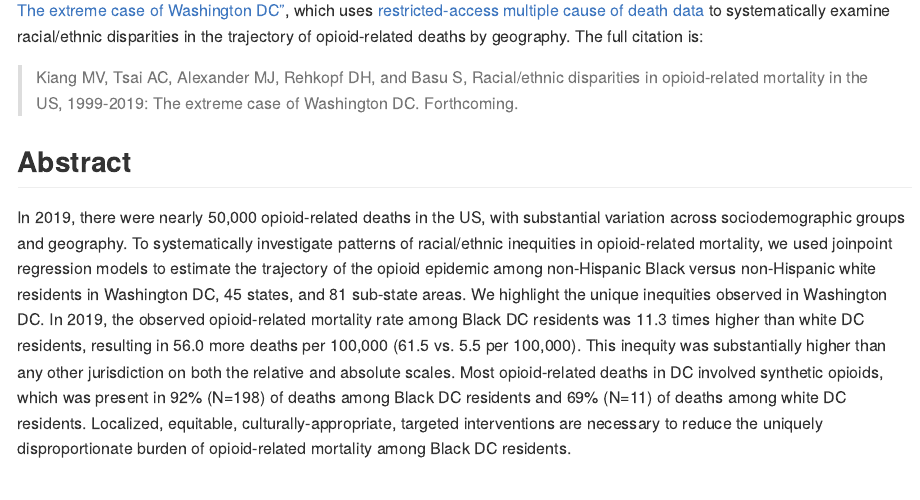
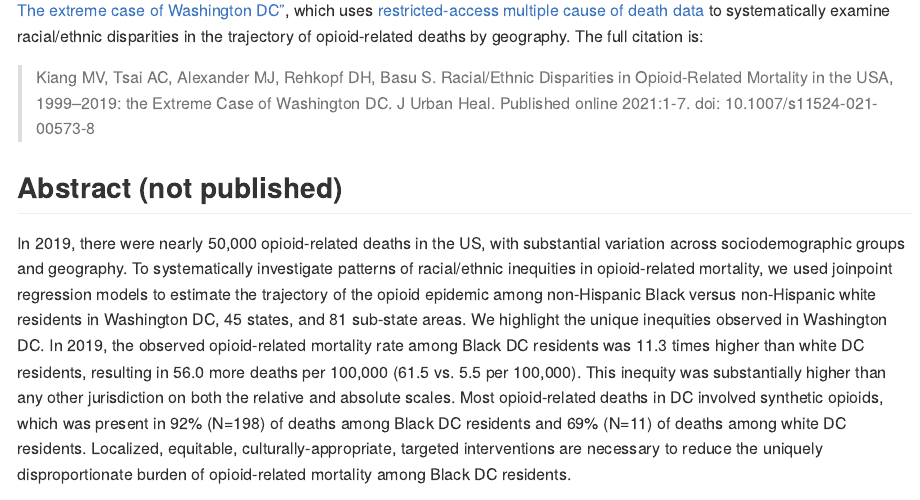
Before and after one commit to mkiang/opioid_inequities, an R Markdown document (README.Rmd): the page in a window 1100 px wide, from 240 px down. The pictures show the output file README.md that the author committed with the source, drawn offline in the style of GitHub.

Commit message:
Update with proper citation and link

````diff
--- a/README.Rmd
+++ b/README.Rmd
@@ -17,11 +17,11 @@ knitr::opts_chunk$set(
 knitr::include_graphics("./plots/fig01_map_all_opioids.jpg")
 ```
 
-This is reproducible code for our forthcoming paper ["Racial/ethnic disparities in opioid-related mortality in the US, 1999-2019: The extreme case of Washington DC"](LINK), which uses [restricted-access multiple cause of death data](https://www.cdc.gov/nchs/nvss/nvss-restricted-data.htm) to systematically examine racial/ethnic disparities in the trajectory of opioid-related deaths by geography. The full citation is:
+This is reproducible code for our forthcoming paper ["Racial/ethnic disparities in opioid-related mortality in the US, 1999-2019: The extreme case of Washington DC"](https://link.springer.com/article/10.1007/s11524-021-00573-8), which uses [restricted-access multiple cause of death data](https://www.cdc.gov/nchs/nvss/nvss-restricted-data.htm) to systematically examine racial/ethnic disparities in the trajectory of opioid-related deaths by geography. The full citation is:
 
-> Kiang MV, Tsai AC, Alexander MJ, Rehkopf DH, and Basu S, Racial/ethnic disparities in opioid-related mortality in the US, 1999-2019: The extreme case of Washington DC. Forthcoming.
+> Kiang MV, Tsai AC, Alexander MJ, Rehkopf DH, Basu S. Racial/Ethnic Disparities in Opioid-Related Mortality in the USA, 1999–2019: the Extreme Case of Washington DC. J Urban Heal. Published online 2021:1-7. doi: 10.1007/s11524-021-00573-8
 
-## Abstract
+## Abstract (not published)
 
 In 2019, there were nearly 50,000 opioid-related deaths in the US, with substantial variation across sociodemographic groups and geography. To systematically investigate patterns of racial/ethnic inequities in opioid-related mortality, we used joinpoint regression models to estimate the trajectory of the opioid epidemic among non-Hispanic Black versus non-Hispanic white residents in Washington DC, 45 states, and 81 sub-state areas. We highlight the unique inequities observed in Washington DC. In 2019, the observed opioid-related mortality rate among Black DC residents was 11.3 times higher than white DC residents, resulting in 56.0 more deaths per 100,000 (61.5 vs. 5.5 per 100,000). This inequity was substantially higher than any other jurisdiction on both the relative and absolute scales. Most opioid-related deaths in DC involved synthetic opioids, which was present in 92% (N=198) of deaths among Black DC residents and 69% (N=11) of deaths among white DC residents. Localized, equitable, culturally-appropriate, targeted interventions are necessary to reduce the uniquely disproportionate burden of opioid-related mortality among Black DC residents.
 
````
Also changed, not shown: README.md.
